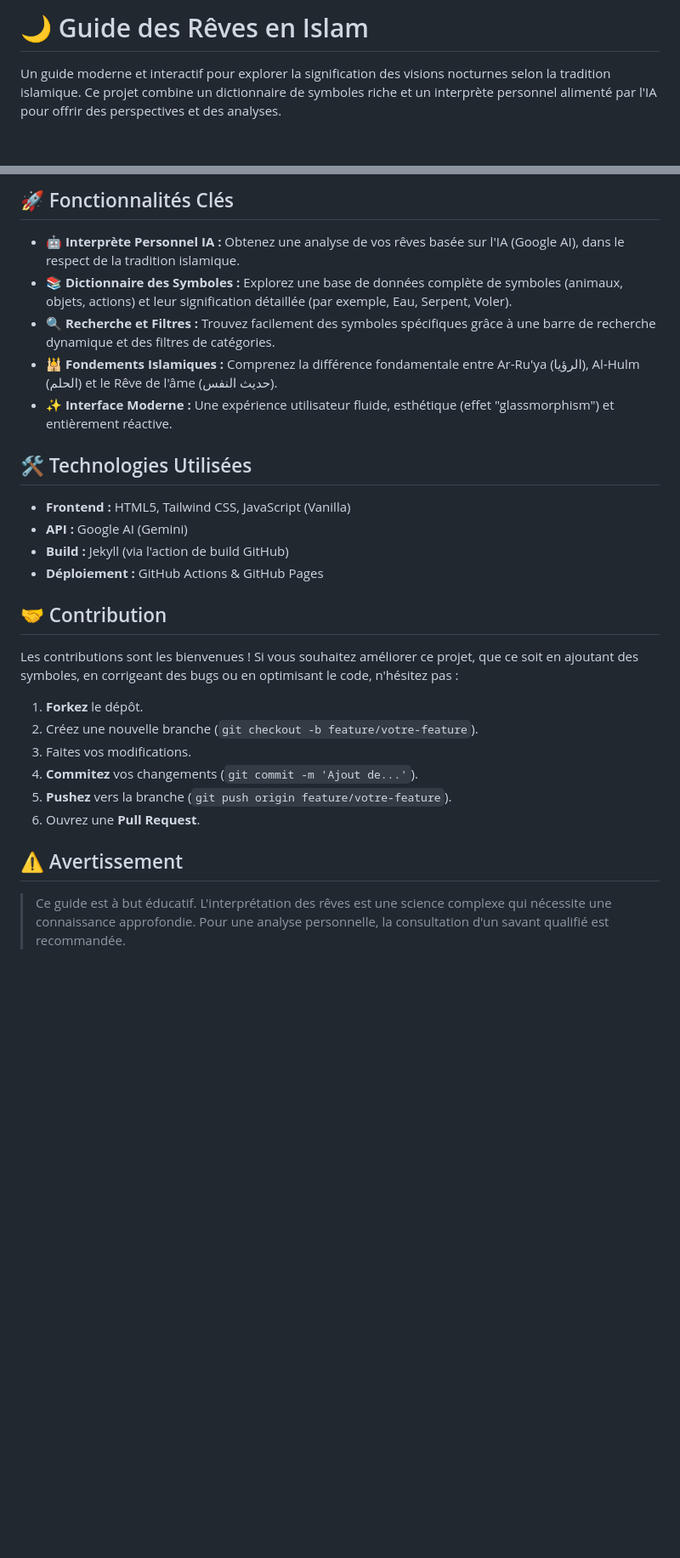
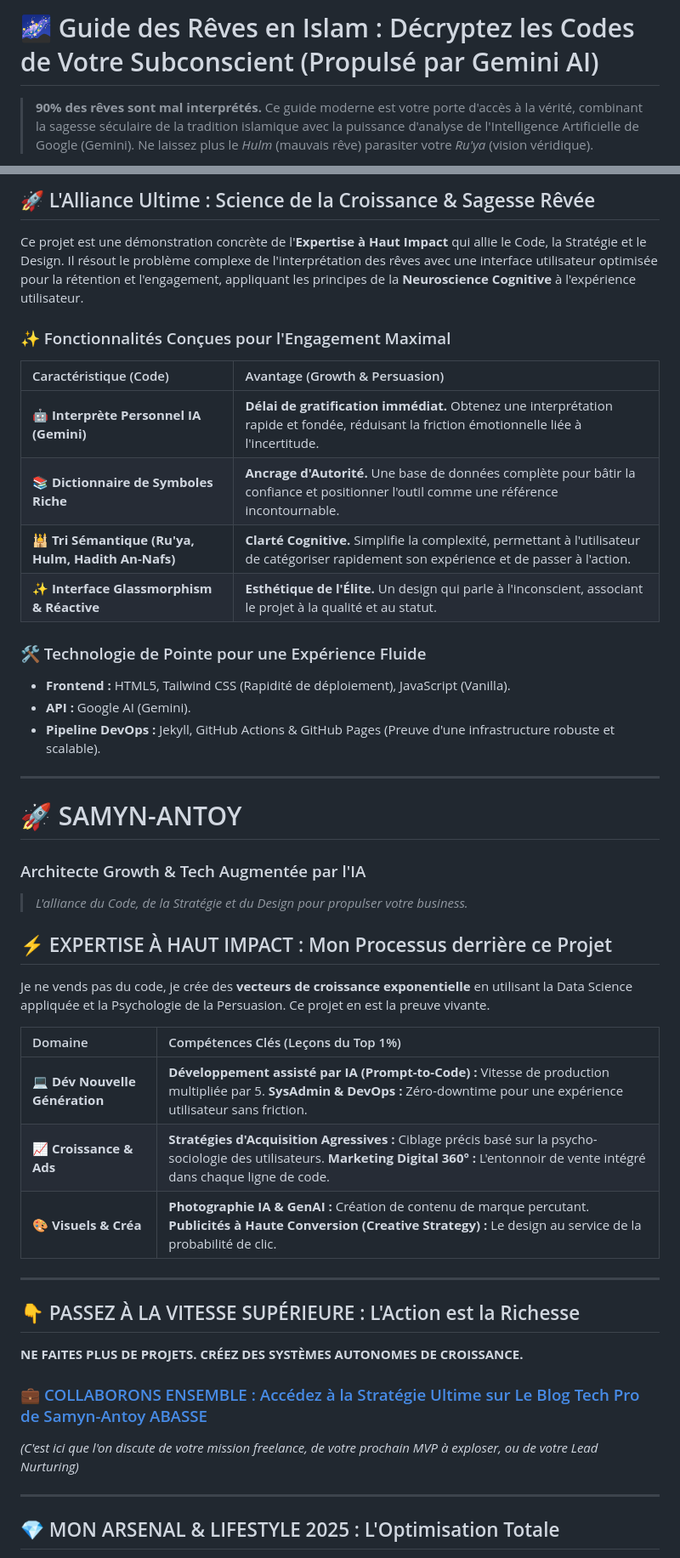
Before and after one commit to TechNerdSam/laughing-broccoli, a Markdown page: README.md, 2 parts joined by grey strips. Shown: that part at 85% size. Drawn GitHub-style; blank space fills up the shorter version.

```diff
--- a/README.md
+++ b/README.md
@@ -1,4 +1,4 @@
-# 🌙 Guide des Rêves en Islam
+# 🌌 Guide des Rêves en Islam : Décryptez les Codes de Votre Subconscient (Propulsé par Gemini AI)
 
-Un guide moderne et interactif pour explorer la signification des visions nocturnes selon la tradition islamique. Ce projet combine un dictionnaire de symboles riche et un interprète personnel alimenté par l'IA pour offrir des perspectives et des analyses.
+> **90% des rêves sont mal interprétés.** Ce guide moderne est votre porte d'accès à la vérité, combinant la sagesse séculaire de la tradition islamique avec la puissance d'analyse de l'Intelligence Artificielle de Google (Gemini). Ne laissez plus le *Hulm* (mauvais rêve) parasiter votre *Ru'ya* (vision véridique).
 
@@ -6,30 +6,52 @@ Un guide moderne et interactif pour explorer la signification des visions noctur
 
-## 🚀 Fonctionnalités Clés
+## 🚀 L'Alliance Ultime : Science de la Croissance & Sagesse Rêvée
 
-  * **🤖 Interprète Personnel IA :** Obtenez une analyse de vos rêves basée sur l'IA (Google AI), dans le respect de la tradition islamique.
-  * **📚 Dictionnaire des Symboles :** Explorez une base de données complète de symboles (animaux, objets, actions) et leur signification détaillée (par exemple, Eau, Serpent, Voler).
-  * **🔍 Recherche et Filtres :** Trouvez facilement des symboles spécifiques grâce à une barre de recherche dynamique et des filtres de catégories.
-  * **🕌 Fondements Islamiques :** Comprenez la différence fondamentale entre Ar-Ru'ya (الرؤيا), Al-Hulm (الحلم) et le Rêve de l'âme (حديث النفس).
-  * **✨ Interface Moderne :** Une expérience utilisateur fluide, esthétique (effet "glassmorphism") et entièrement réactive.
+Ce projet est une démonstration concrète de l'**Expertise à Haut Impact** qui allie le Code, la Stratégie et le Design. Il résout le problème complexe de l'interprétation des rêves avec une interface utilisateur optimisée pour la rétention et l'engagement, appliquant les principes de la **Neuroscience Cognitive** à l'expérience utilisateur.
 
-## 🛠️ Technologies Utilisées
+### ✨ Fonctionnalités Conçues pour l'Engagement Maximal
 
-  * **Frontend :** HTML5, Tailwind CSS, JavaScript (Vanilla)
-  * **API :** Google AI (Gemini)
-  * **Build :** Jekyll (via l'action de build GitHub)
-  * **Déploiement :** GitHub Actions & GitHub Pages
+| Caractéristique (Code) | Avantage (Growth & Persuasion) |
+| :--- | :--- |
+| **🤖 Interprète Personnel IA (Gemini)** | **Délai de gratification immédiat.** Obtenez une interprétation rapide et fondée, réduisant la friction émotionnelle liée à l'incertitude. |
+| **📚 Dictionnaire de Symboles Riche** | **Ancrage d'Autorité.** Une base de données complète pour bâtir la confiance et positionner l'outil comme une référence incontournable. |
+| **🕌 Tri Sémantique (Ru'ya, Hulm, Hadith An-Nafs)** | **Clarté Cognitive.** Simplifie la complexité, permettant à l'utilisateur de catégoriser rapidement son expérience et de passer à l'action. |
+| **✨ Interface Glassmorphism & Réactive** | **Esthétique de l'Élite.** Un design qui parle à l'inconscient, associant le projet à la qualité et au statut. |
 
-## 🤝 Contribution
+### 🛠️ Technologie de Pointe pour une Expérience Fluide
 
-Les contributions sont les bienvenues \! Si vous souhaitez améliorer ce projet, que ce soit en ajoutant des symboles, en corrigeant des bugs ou en optimisant le code, n'hésitez pas :
+  * **Frontend :** HTML5, Tailwind CSS (Rapidité de déploiement), JavaScript (Vanilla).
+  * **API :** Google AI (Gemini).
+  * **Pipeline DevOps :** Jekyll, GitHub Actions & GitHub Pages (Preuve d'une infrastructure robuste et scalable).
 
-1.  **Forkez** le dépôt.
-2.  Créez une nouvelle branche (`git checkout -b feature/votre-feature`).
-3.  Faites vos modifications.
-4.  **Commitez** vos changements (`git commit -m 'Ajout de...'`).
-5.  **Pushez** vers la branche (`git push origin feature/votre-feature`).
-6.  Ouvrez une **Pull Request**.
+-----
 
-## ⚠️ Avertissement
+# 🚀 SAMYN-ANTOY
 
-> Ce guide est à but éducatif. L'interprétation des rêves est une science complexe qui nécessite une connaissance approfondie. Pour une analyse personnelle, la consultation d'un savant qualifié est recommandée.
+### Architecte Growth & Tech Augmentée par l'IA
+
+> *L'alliance du Code, de la Stratégie et du Design pour propulser votre business.*
+
+## ⚡ EXPERTISE À HAUT IMPACT : Mon Processus derrière ce Projet
+
+Je ne vends pas du code, je crée des **vecteurs de croissance exponentielle** en utilisant la Data Science appliquée et la Psychologie de la Persuasion. Ce projet en est la preuve vivante.
+
+| Domaine | Compétences Clés (Leçons du Top 1%) |
+| :--- | :--- |
+| **💻 Dév Nouvelle Génération** | **Développement assisté par IA (Prompt-to-Code) :** Vitesse de production multipliée par 5. **SysAdmin & DevOps :** Zéro-downtime pour une expérience utilisateur sans friction. |
+| **📈 Croissance & Ads** | **Stratégies d'Acquisition Agressives :** Ciblage précis basé sur la psycho-sociologie des utilisateurs. **Marketing Digital 360° :** L'entonnoir de vente intégré dans chaque ligne de code. |
+| **🎨 Visuels & Créa** | **Photographie IA & GenAI :** Création de contenu de marque percutant. **Publicités à Haute Conversion (Creative Strategy) :** Le design au service de la probabilité de clic. |
+
+-----
+
+## 👇 PASSEZ À LA VITESSE SUPÉRIEURE : L'Action est la Richesse
+
+**NE FAITES PLUS DE PROJETS. CRÉEZ DES SYSTÈMES AUTONOMES DE CROISSANCE.**
+
+### 💼 [COLLABORONS ENSEMBLE : Accédez à la Stratégie Ultime sur Le Blog Tech Pro de Samyn-Antoy ABASSE](https://monblog-sa-abasse.blogspot.com/)
+
+*(C'est ici que l'on discute de votre mission freelance, de votre prochain MVP à exploser, ou de votre Lead Nurturing)*
+
+-----
+
+## 💎 MON ARSENAL & LIFESTYLE 2025 : L'Optimisation Totale
+
```
Also changed, not shown: other parts of README.md (+23 -54 lines).
